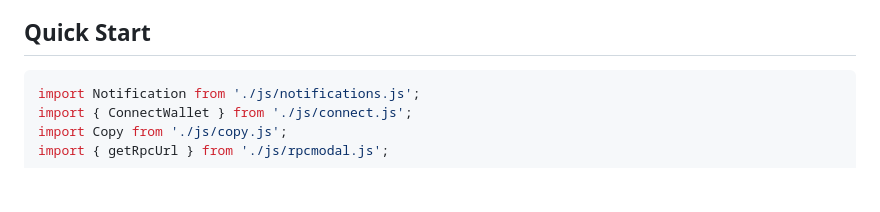
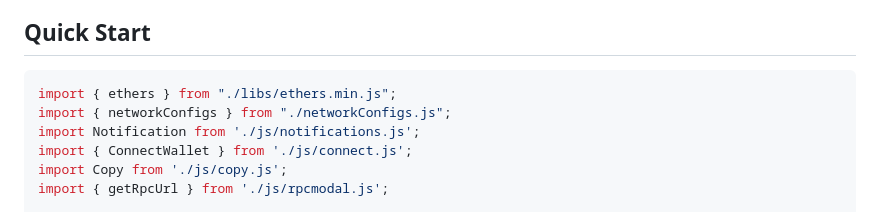
Before and after one commit to b4b0y4/dappkit, a Markdown page: template/README-DAPPKIT.md, the part around the change. Rendered like a GitHub page; blank space fills up the shorter version.

````diff
--- a/template/README-DAPPKIT.md
+++ b/template/README-DAPPKIT.md
@@ -13,6 +13,8 @@ A minimal dependency template for decentralized applications. No build tools req
 ## Quick Start
 
 ```javascript
+import { ethers } from "./libs/ethers.min.js";
+import { networkConfigs } from "./networkConfigs.js";
 import Notification from './js/notifications.js';
 import { ConnectWallet } from './js/connect.js';
 import Copy from './js/copy.js';
````
